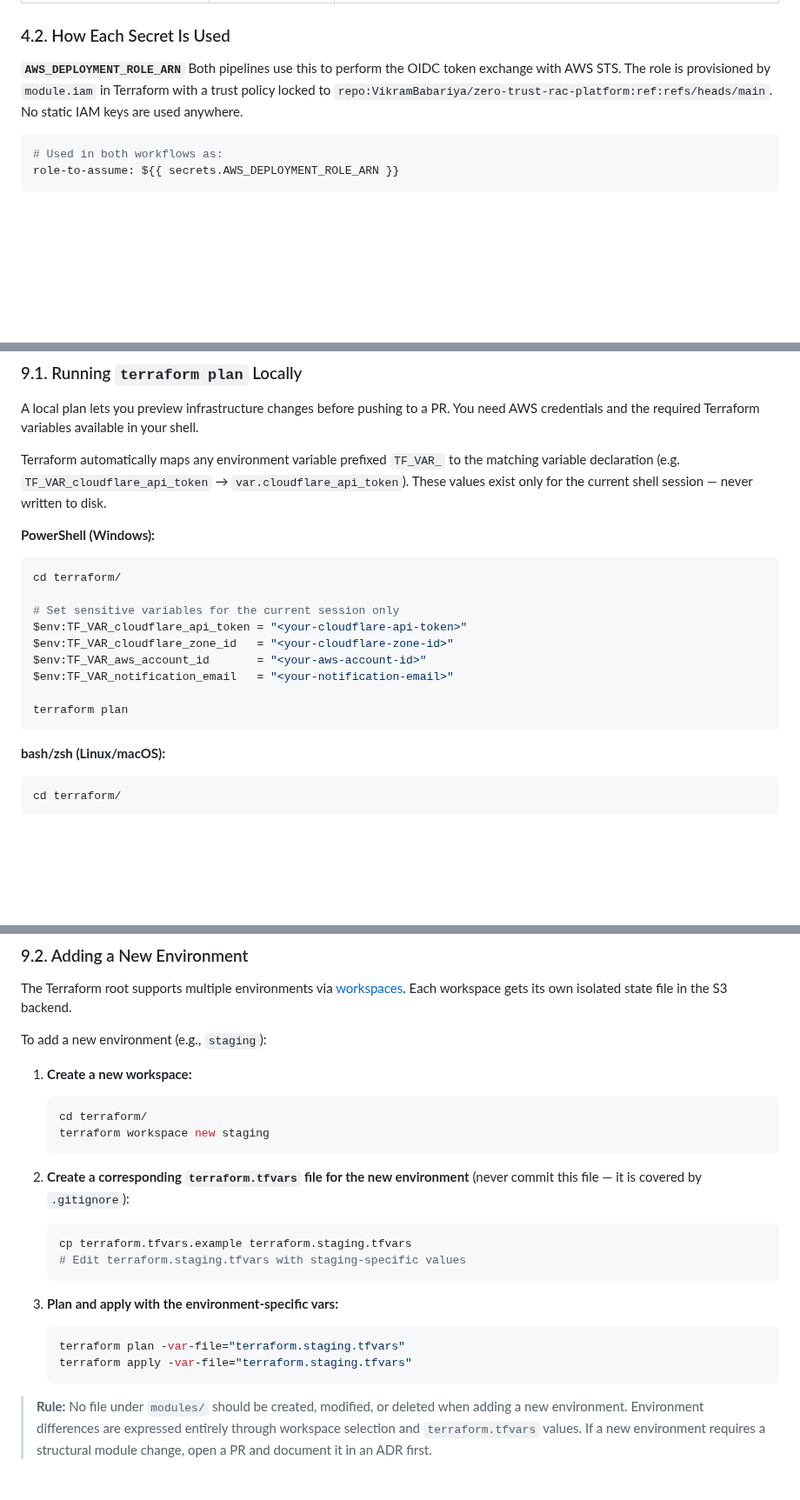
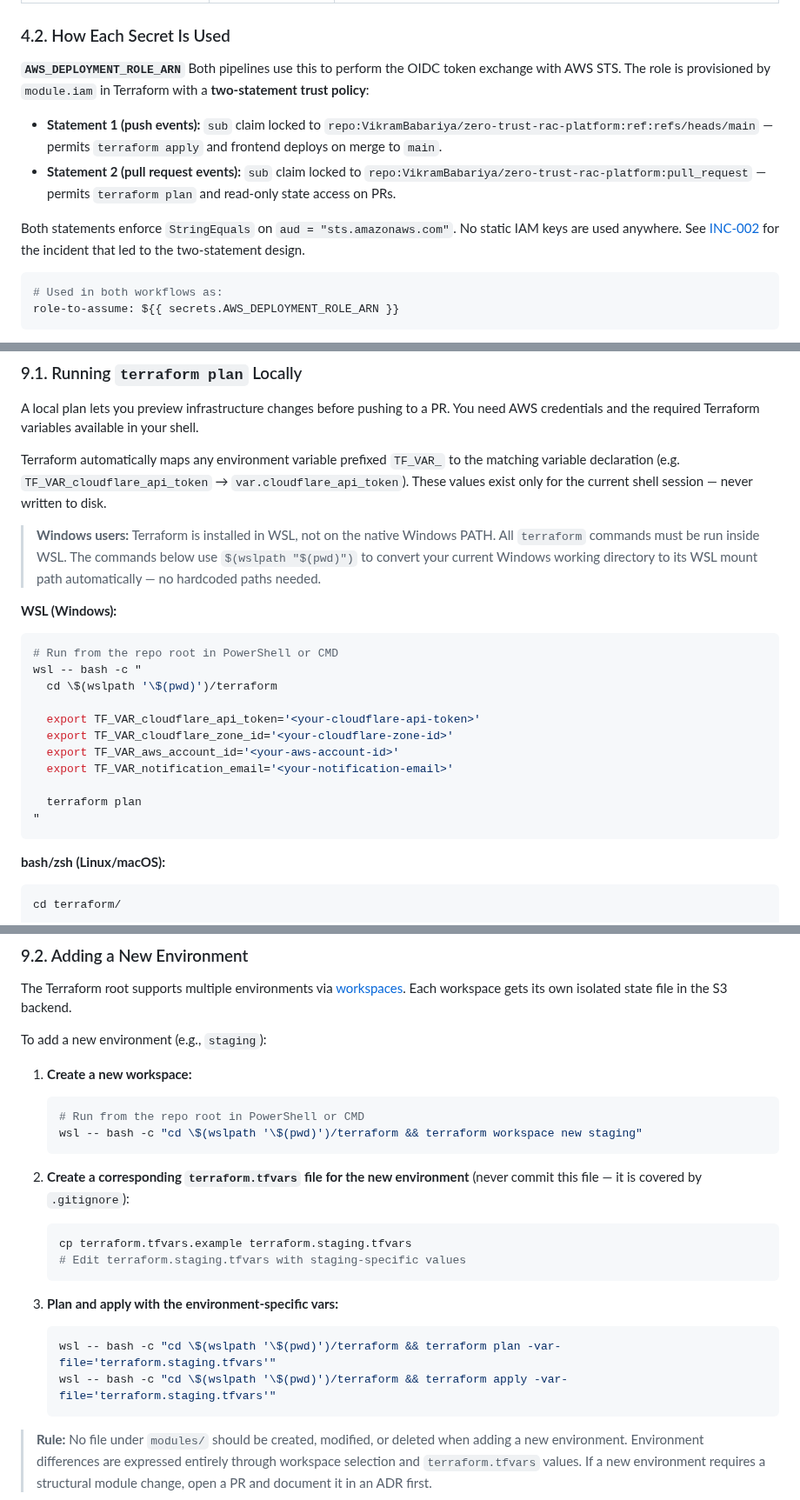
Before and after one commit to VikramBabariya/cloud-resume, a Markdown page: docs/RUNBOOK.md, 3 parts joined by grey strips. Shown at 87% size. Rendered like a GitHub page; blank space fills up the shorter version.

Commit message:
docs: Update runbook with WSL instructions and incident reference
- Replace Windows PowerShell Terraform instructions with unified WSL bash approach using Usage:
    -a
        Force result to absolute path format.
    -u
        Translate from a Windows path to a WSL path (default).
    -w
        Translate from a WSL path to a Windows path.
    -m
        Translate from a WSL path to a Windows path, with '/' instead of '\\'

Example: wslpath 'c:\\users' for automatic path conversion
- Add prominent Windows users notice that Terraform must run inside WSL, not native Windows
- Update all terraform command examples to use WSL wrapper:
- Clarify AWS_DEPLOYMENT_ROLE_ARN trust policy as two-statement design with separate conditions for push and PR events
- Document Statement 1 (push):  for production deploys
- Document Statement 2 (pull_request):  for read-only PR plan access
- Add reference to INC-002 incident that motivated the two-statement trust policy
- Update AWS Budgets description with specific thresholds (.10 at 35%, .00 hard cap) and SNS notification mechanism
- Standardize terraform workspace and apply commands to use WSL bash wrapper for Windows consistency

````diff
--- a/docs/RUNBOOK.md
+++ b/docs/RUNBOOK.md
@@ -88,7 +88,12 @@ Both CI/CD pipelines (`front-end-cicd.yml` and `terraform-cicd.yml`) authenticat
 ### 4.2. How Each Secret Is Used
 
 **`AWS_DEPLOYMENT_ROLE_ARN`**
-Both pipelines use this to perform the OIDC token exchange with AWS STS. The role is provisioned by `module.iam` in Terraform with a trust policy locked to `repo:VikramBabariya/zero-trust-rac-platform:ref:refs/heads/main`. No static IAM keys are used anywhere.
+Both pipelines use this to perform the OIDC token exchange with AWS STS. The role is provisioned by `module.iam` in Terraform with a **two-statement trust policy**:
+
+- **Statement 1 (push events):** `sub` claim locked to `repo:VikramBabariya/zero-trust-rac-platform:ref:refs/heads/main` — permits `terraform apply` and frontend deploys on merge to `main`.
+- **Statement 2 (pull request events):** `sub` claim locked to `repo:VikramBabariya/zero-trust-rac-platform:pull_request` — permits `terraform plan` and read-only state access on PRs.
+
+Both statements enforce `StringEquals` on `aud = "sts.amazonaws.com"`. No static IAM keys are used anywhere. See [INC-002](../incidents/INC-002-oidc-pr-trust-policy-rejection.md) for the incident that led to the two-statement design.
 
 ```yaml
 # Used in both workflows as:
@@ -313,18 +318,22 @@ A local plan lets you preview infrastructure changes before pushing to a PR. You
 
 Terraform automatically maps any environment variable prefixed `TF_VAR_` to the matching variable declaration (e.g. `TF_VAR_cloudflare_api_token` → `var.cloudflare_api_token`). These values exist only for the current shell session — never written to disk.
 
-**PowerShell (Windows):**
+> **Windows users:** Terraform is installed in WSL, not on the native Windows PATH. All `terraform` commands must be run inside WSL. The commands below use `$(wslpath "$(pwd)")` to convert your current Windows working directory to its WSL mount path automatically — no hardcoded paths needed.
 
-```powershell
-cd terraform/
+**WSL (Windows):**
 
-# Set sensitive variables for the current session only
-$env:TF_VAR_cloudflare_api_token = "<your-cloudflare-api-token>"
-$env:TF_VAR_cloudflare_zone_id   = "<your-cloudflare-zone-id>"
-$env:TF_VAR_aws_account_id       = "<your-aws-account-id>"
-$env:TF_VAR_notification_email   = "<your-notification-email>"
+```bash
+# Run from the repo root in PowerShell or CMD
+wsl -- bash -c "
+  cd \$(wslpath '\$(pwd)')/terraform
 
-terraform plan
+  export TF_VAR_cloudflare_api_token='<your-cloudflare-api-token>'
+  export TF_VAR_cloudflare_zone_id='<your-cloudflare-zone-id>'
+  export TF_VAR_aws_account_id='<your-aws-account-id>'
+  export TF_VAR_notification_email='<your-notification-email>'
+
+  terraform plan
+"
 ```
 
 **bash/zsh (Linux/macOS):**
@@ -353,8 +362,8 @@ To add a new environment (e.g., `staging`):
 1. **Create a new workspace:**
 
    ```bash
-   cd terraform/
-   terraform workspace new staging
+   # Run from the repo root in PowerShell or CMD
+   wsl -- bash -c "cd \$(wslpath '\$(pwd)')/terraform && terraform workspace new staging"
    ```
 
 2. **Create a corresponding `terraform.tfvars` file for the new environment** (never commit this file — it is covered by `.gitignore`):
@@ -367,8 +376,8 @@ To add a new environment (e.g., `staging`):
 3. **Plan and apply with the environment-specific vars:**
 
    ```bash
-   terraform plan -var-file="terraform.staging.tfvars"
-   terraform apply -var-file="terraform.staging.tfvars"
+   wsl -- bash -c "cd \$(wslpath '\$(pwd)')/terraform && terraform plan -var-file='terraform.staging.tfvars'"
+   wsl -- bash -c "cd \$(wslpath '\$(pwd)')/terraform && terraform apply -var-file='terraform.staging.tfvars'"
    ```
 
 > **Rule:** No file under `modules/` should be created, modified, or deleted when adding a new environment. Environment differences are expressed entirely through workspace selection and `terraform.tfvars` values. If a new environment requires a structural module change, open a PR and document it in an ADR first.
````
Also changed, not shown: docs/SECURITY.md (+1 -1 lines), docs/incidents/INC-002-oidc-pr-trust-policy-rejection.md (+2 -1 lines).
